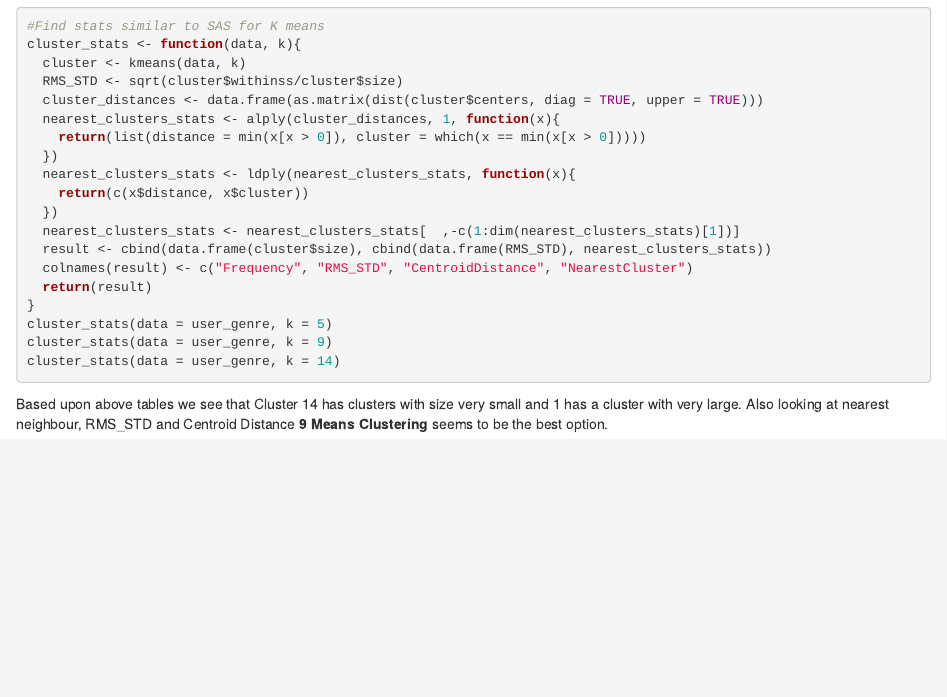
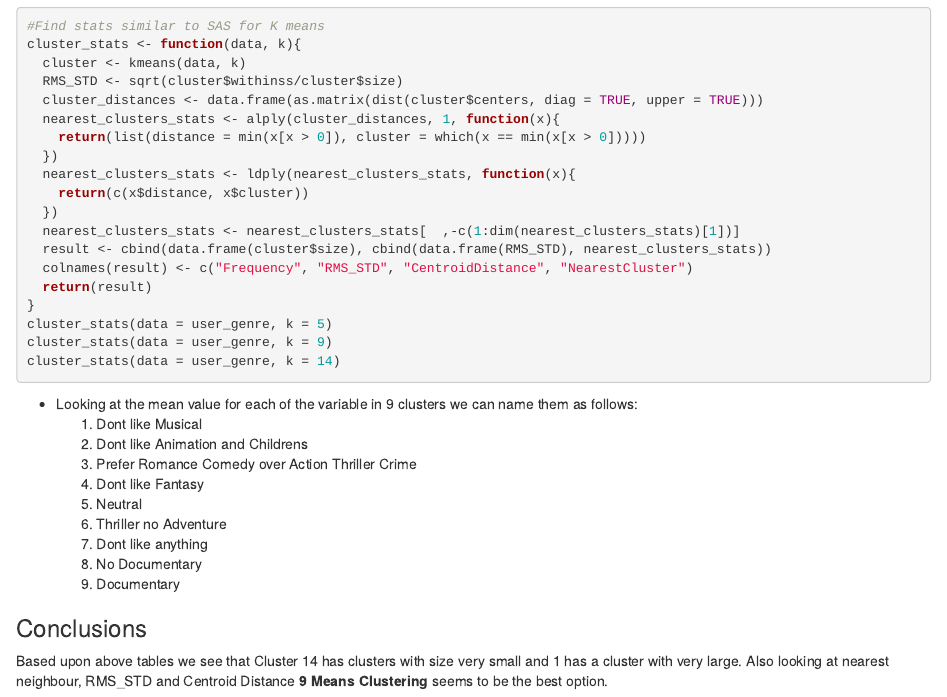
Before and after one commit to tarun12reddy/DataScience, an R Markdown document (Algorithms/Clustering/user_genre_clustering.RmD): the page in a window 1100 px wide, from 3800 px down. Rendered offline with R 4.5, knitr and Pandoc, with nearby package versions; the code chunks are not run, so their results and figures are left out.

Commit message:
Adding cluster names

````diff
--- a/Algorithms/Clustering/user_genre_clustering.RmD
+++ b/Algorithms/Clustering/user_genre_clustering.RmD
@@ -223,5 +223,16 @@ cluster_stats(data = user_genre, k = 5)
 cluster_stats(data = user_genre, k = 9)
 cluster_stats(data = user_genre, k = 14)
 ```
+- Looking at the mean value for each of the variable in 9 clusters we can name them as follows:
+	1. Dont like Musical
+	2. Dont like Animation and Childrens
+	3. Prefer Romance Comedy over Action Thriller Crime
+	4. Dont like Fantasy
+	5. Neutral
+	6. Thriller no Adventure
+	7. Dont like anything
+	8. No Documentary
+	9. Documentary
 
+### Conclusions
 Based upon above tables we see that Cluster 14 has clusters with size very small and 1 has a cluster with very large. Also looking at nearest neighbour, RMS_STD and Centroid Distance **9 Means Clustering** seems to be the best option.
````
